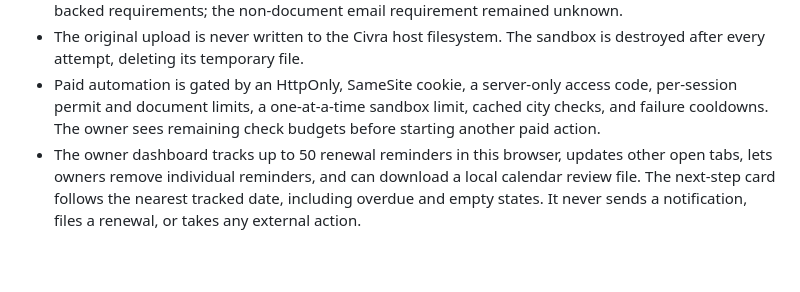
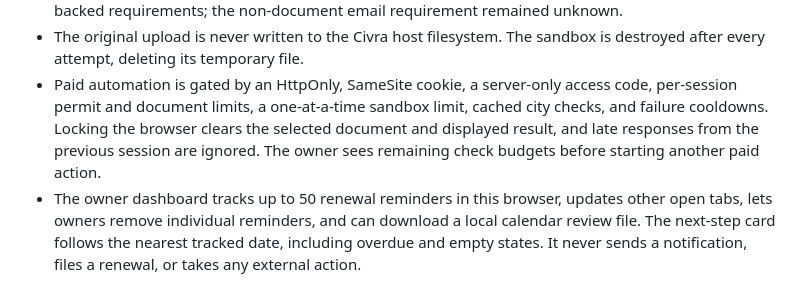
Before and after one commit to yash27-lab/civra, a Markdown page: README.md, the part around the change. Drawn GitHub-style; blank space fills up the shorter version.

Commit message:
docs: describe local session lock behavior

```diff
--- a/README.md
+++ b/README.md
@@ -62,8 +62,10 @@ worse than no answer.
   sandbox is destroyed after every attempt, deleting its temporary file.
 - Paid automation is gated by an HttpOnly, SameSite cookie, a server-only
   access code, per-session permit and document limits, a one-at-a-time sandbox
-  limit, cached city checks, and failure cooldowns. The owner sees remaining
-  check budgets before starting another paid action.
+  limit, cached city checks, and failure cooldowns. Locking the browser clears
+  the selected document and displayed result, and late responses from the
+  previous session are ignored. The owner sees remaining check budgets before
+  starting another paid action.
 - The owner dashboard tracks up to 50 renewal reminders in this browser,
   updates other open tabs, lets owners remove individual reminders, and can
   download a local calendar review file. The next-step card follows the
```
